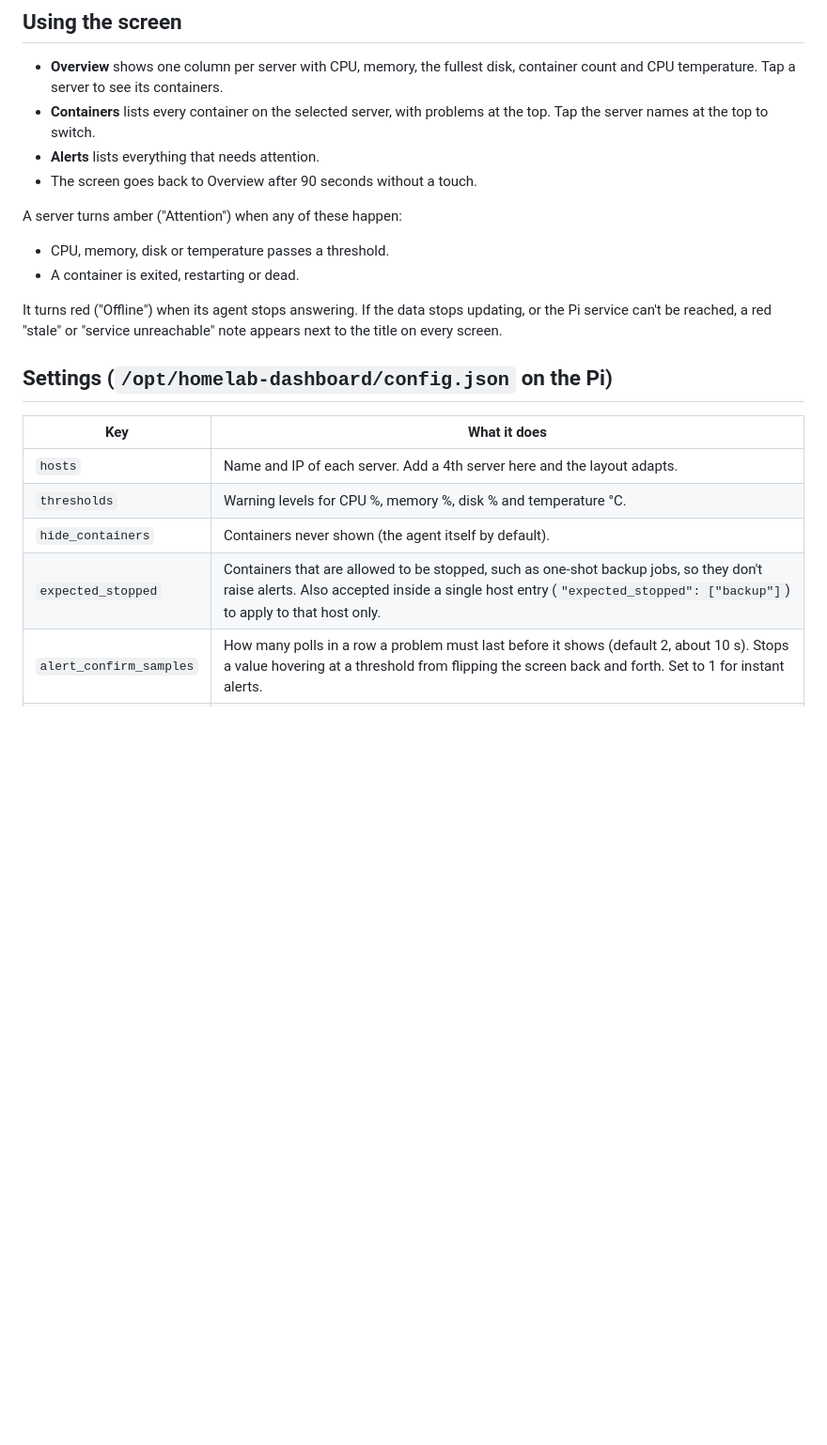
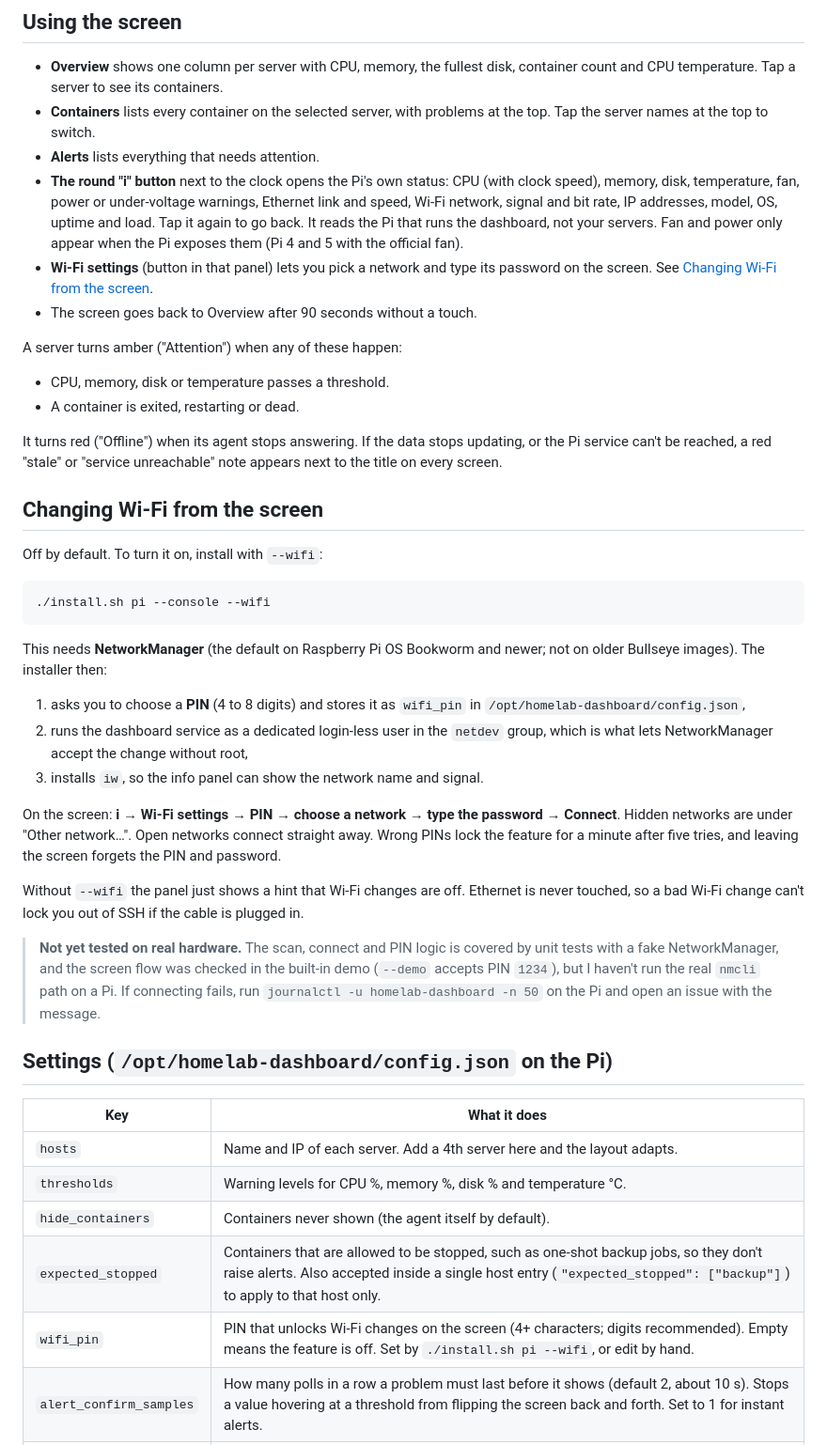
Before and after one commit to Hannimal/homelab-dashboard, a Markdown page: README.md, the part around one of its changes. Shown at 94% size. Drawn GitHub-style; blank space fills up the shorter version.

````diff
--- a/README.md
+++ b/README.md
@@ -95,6 +96,8 @@ If you'd rather push your local checkout straight to a machine over SSH, use `de
 - **Overview** shows one column per server with CPU, memory, the fullest disk, container count and CPU temperature. Tap a server to see its containers.
 - **Containers** lists every container on the selected server, with problems at the top. Tap the server names at the top to switch.
 - **Alerts** lists everything that needs attention.
+- **The round "i" button** next to the clock opens the Pi's own status: CPU (with clock speed), memory, disk, temperature, fan, power or under-voltage warnings, Ethernet link and speed, Wi-Fi network, signal and bit rate, IP addresses, model, OS, uptime and load. Tap it again to go back. It reads the Pi that runs the dashboard, not your servers. Fan and power only appear when the Pi exposes them (Pi 4 and 5 with the official fan).
+- **Wi-Fi settings** (button in that panel) lets you pick a network and type its password on the screen. See [Changing Wi-Fi from the screen](#changing-wi-fi-from-the-screen).
 - The screen goes back to Overview after 90 seconds without a touch.
 
 A server turns amber ("Attention") when any of these happen:
@@ -104,6 +107,26 @@ A server turns amber ("Attention") when any of these happen:
 
 It turns red ("Offline") when its agent stops answering. If the data stops updating, or the Pi service can't be reached, a red "stale" or "service unreachable" note appears next to the title on every screen.
 
+## Changing Wi-Fi from the screen
+
+Off by default. To turn it on, install with `--wifi`:
+
+```bash
+./install.sh pi --console --wifi
+```
+
+This needs **NetworkManager** (the default on Raspberry Pi OS Bookworm and newer; not on older Bullseye images). The installer then:
+
+1. asks you to choose a **PIN** (4 to 8 digits) and stores it as `wifi_pin` in `/opt/homelab-dashboard/config.json`,
+2. runs the dashboard service as a dedicated login-less user in the `netdev` group, which is what lets NetworkManager accept the change without root,
+3. installs `iw`, so the info panel can show the network name and signal.
+
+On the screen: **i → Wi-Fi settings → PIN → choose a network → type the password → Connect**. Hidden networks are under "Other network…". Open networks connect straight away. Wrong PINs lock the feature for a minute after five tries, and leaving the screen forgets the PIN and password.
+
+Without `--wifi` the panel just shows a hint that Wi-Fi changes are off. Ethernet is never touched, so a bad Wi-Fi change can't lock you out of SSH if the cable is plugged in.
+
+> **Not yet tested on real hardware.** The scan, connect and PIN logic is covered by unit tests with a fake NetworkManager, and the screen flow was checked in the built-in demo (`--demo` accepts PIN `1234`), but I haven't run the real `nmcli` path on a Pi. If connecting fails, run `journalctl -u homelab-dashboard -n 50` on the Pi and open an issue with the message.
+
 ## Settings (`/opt/homelab-dashboard/config.json` on the Pi)
 
 | Key | What it does |
@@ -112,6 +135,7 @@ It turns red ("Offline") when its agent stops answering. If the data stops updat
 | `thresholds` | Warning levels for CPU %, memory %, disk % and temperature °C. |
 | `hide_containers` | Containers never shown (the agent itself by default). |
 | `expected_stopped` | Containers that are allowed to be stopped, such as one-shot backup jobs, so they don't raise alerts. Also accepted inside a single host entry (`"expected_stopped": ["backup"]`) to apply to that host only. |
+| `wifi_pin` | PIN that unlocks Wi-Fi changes on the screen (4+ characters; digits recommended). Empty means the feature is off. Set by `./install.sh pi --wifi`, or edit by hand. |
 | `alert_confirm_samples` | How many polls in a row a problem must last before it shows (default 2, about 10 s). Stops a value hovering at a threshold from flipping the screen back and forth. Set to 1 for instant alerts. |
 | `disk_mounts` (per host) | Limit which mount points count as disks, e.g. `["/", "/host/data"]`. |
 | `listen` / `port` | Where the Pi serves the page. Set `listen` to `"0.0.0.0"` to open the dashboard from your laptop too. |
````
Also changed, not shown: other parts of README.md (+4 -2 lines), SECURITY.md (+1 -0 lines), docs/screenshot-info.png (added), docs/screenshot-overview.png, 5 other files.
